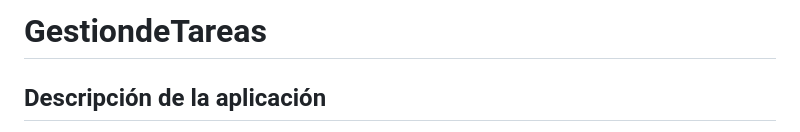
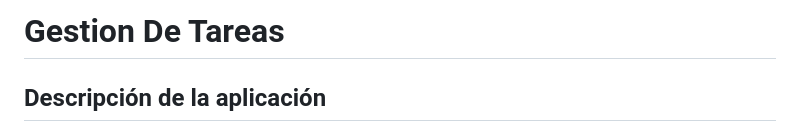
Before and after one commit to calderaevelyn016/GestiondeTareas, a Markdown page: README.md, the part around the change. GitHub-like rendering.

Commit message:
README corregido

```diff
--- a/README.md
+++ b/README.md
@@ -1,4 +1,4 @@
-# GestiondeTareas
+# Gestion De Tareas
 
 ## Descripción de la aplicación
 
```
